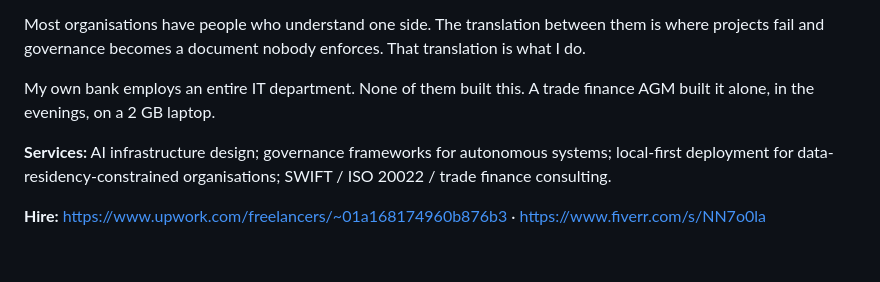
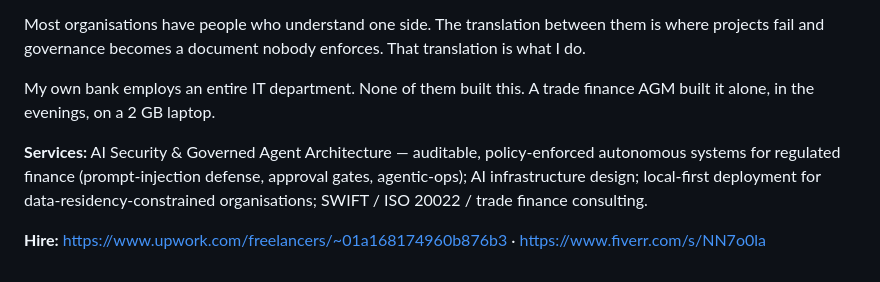
Before and after one commit to aibony/aibony.github.io, a Markdown page: dossier.md, the part around the change. GitHub-like rendering.

Commit message:
Sharpen Services line to name AI Security / Governed Agent Architecture explicitly, per A.Team positioning research

```diff
--- a/dossier.md
+++ b/dossier.md
@@ -69,6 +69,6 @@ Most organisations have people who understand one side. The translation between
 
 My own bank employs an entire IT department. None of them built this. A trade finance AGM built it alone, in the evenings, on a 2 GB laptop.
 
-**Services:** AI infrastructure design; governance frameworks for autonomous systems; local-first deployment for data-residency-constrained organisations; SWIFT / ISO 20022 / trade finance consulting.
+**Services:** AI Security & Governed Agent Architecture — auditable, policy-enforced autonomous systems for regulated finance (prompt-injection defense, approval gates, agentic-ops); AI infrastructure design; local-first deployment for data-residency-constrained organisations; SWIFT / ISO 20022 / trade finance consulting.
 
 **Hire:** https://www.upwork.com/freelancers/~01a168174960b876b3 · https://www.fiverr.com/s/NN7o0la
```
Also changed, not shown: profile.md (+1 -1 lines).
